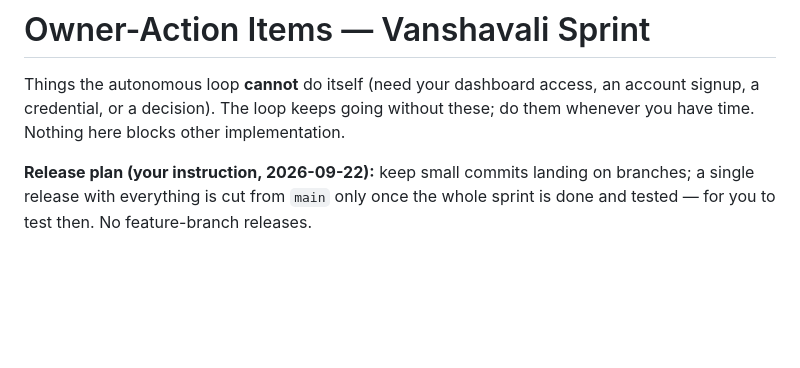
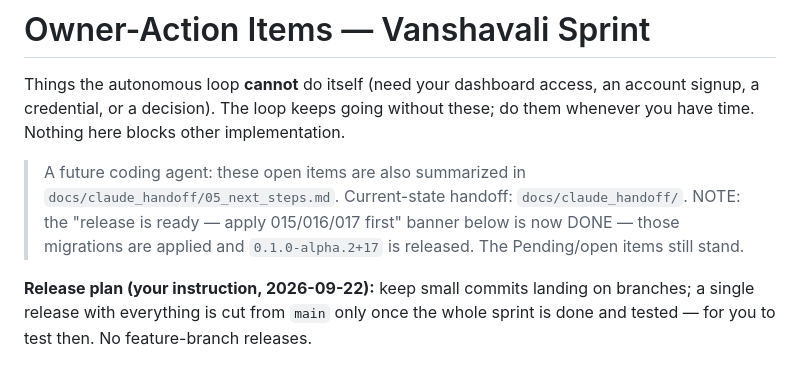
Before and after one commit to Priyanshu-Prime/Vanshavali, a Markdown page: docs/autonomous-sprint/NEEDS-OWNER-ACTION.md, the part around the change. GitHub-like rendering; blank space fills up the shorter version.

```diff
--- a/docs/autonomous-sprint/NEEDS-OWNER-ACTION.md
+++ b/docs/autonomous-sprint/NEEDS-OWNER-ACTION.md
@@ -3,6 +3,11 @@
 Things the autonomous loop **cannot** do itself (need your dashboard access, an
 account signup, a credential, or a decision). The loop keeps going without these;
 do them whenever you have time. Nothing here blocks other implementation.
+
+> A future coding agent: these open items are also summarized in
+> `docs/claude_handoff/05_next_steps.md`. Current-state handoff: `docs/claude_handoff/`.
+> NOTE: the "release is ready — apply 015/016/017 first" banner below is now DONE — those
+> migrations are applied and `0.1.0-alpha.2+17` is released. The Pending/open items still stand.
 
 **Release plan (your instruction, 2026-09-22):** keep small commits landing on
 branches; a single release with everything is cut from `main` only once the whole
```
Also changed, not shown: docs/autonomous-sprint/PROGRESS.md (+4 -0 lines).
